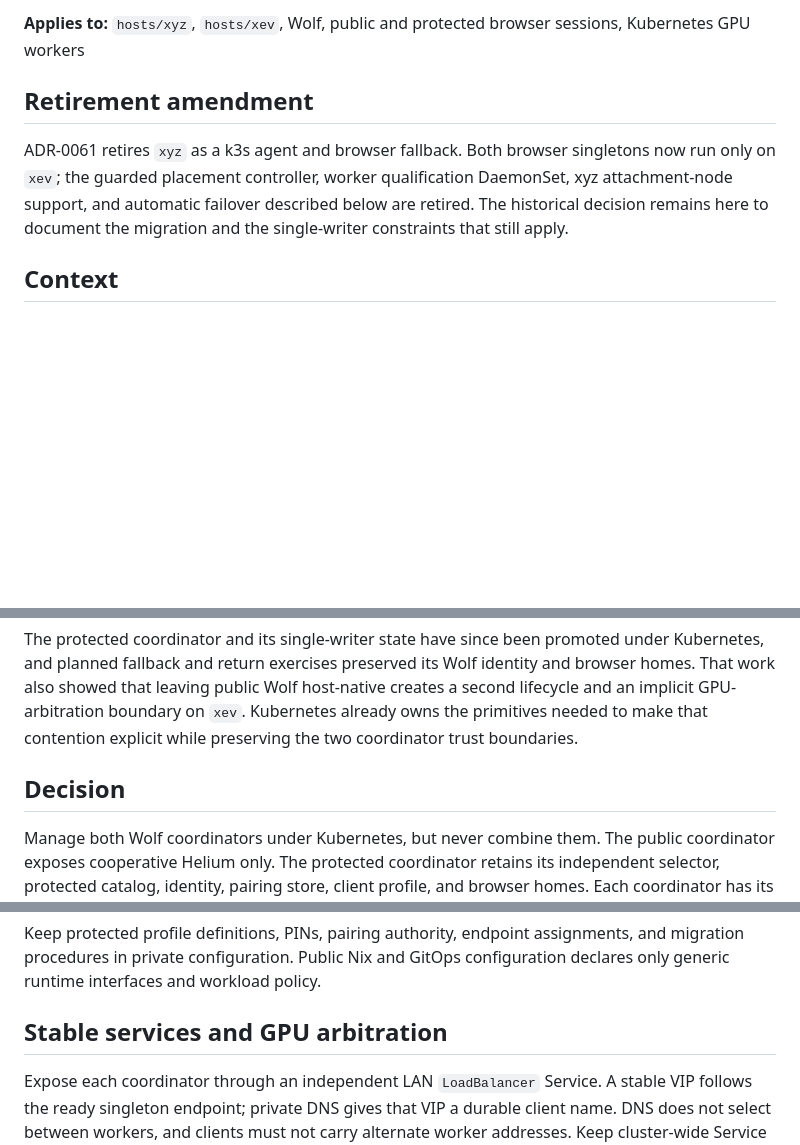
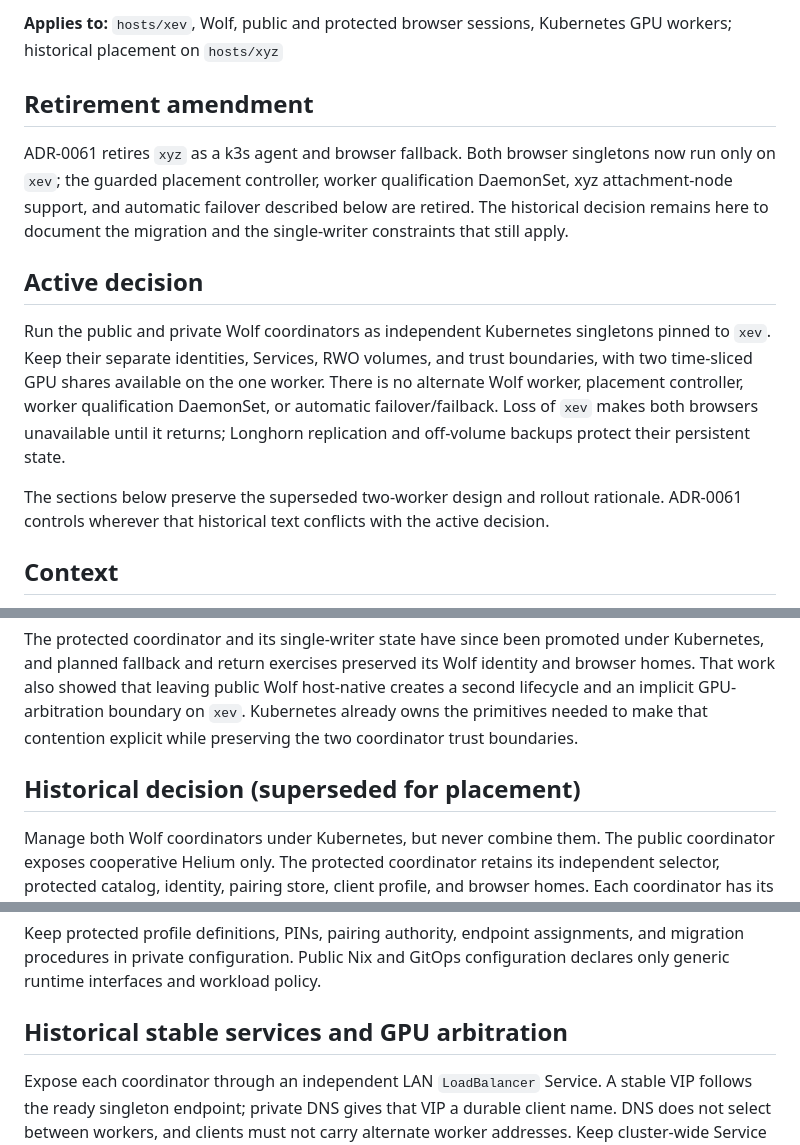
Before and after one commit to alcxyz/nix-config, a Markdown page: docs/adr/0057-kubernetes-managed-protected-browser-mobility.md, 3 parts joined by grey strips. GitHub-like rendering; blank space fills up the shorter version.

```diff
--- a/docs/adr/0057-kubernetes-managed-protected-browser-mobility.md
+++ b/docs/adr/0057-kubernetes-managed-protected-browser-mobility.md
@@ -8,6 +8,6 @@
 
-**Applies to:** `hosts/xyz`, `hosts/xev`, Wolf, public and protected browser
-sessions, Kubernetes GPU workers
+**Applies to:** `hosts/xev`, Wolf, public and protected browser sessions,
+Kubernetes GPU workers; historical placement on `hosts/xyz`
 
 ## Retirement amendment
 
@@ -16,6 +16,20 @@ singletons now run only on `xev`; the guarded placement controller, worker
 qualification DaemonSet, xyz attachment-node support, and automatic failover
 described below are retired. The historical decision remains here to document
 the migration and the single-writer constraints that still apply.
+
+## Active decision
+
+Run the public and private Wolf coordinators as independent Kubernetes
+singletons pinned to `xev`. Keep their separate identities, Services, RWO
+volumes, and trust boundaries, with two time-sliced GPU shares available on the
+one worker. There is no alternate Wolf worker, placement controller, worker
+qualification DaemonSet, or automatic failover/failback. Loss of `xev` makes
+both browsers unavailable until it returns; Longhorn replication and
+off-volume backups protect their persistent state.
+
+The sections below preserve the superseded two-worker design and rollout
+rationale. ADR-0061 controls wherever that historical text conflicts with the
+active decision.
 
 ## Context
 
@@ -42,7 +56,7 @@ host-native creates a second lifecycle and an implicit GPU-arbitration boundary
 on `xev`. Kubernetes already owns the primitives needed to make that contention
 explicit while preserving the two coordinator trust boundaries.
 
-## Decision
+## Historical decision (superseded for placement)
 
 Manage both Wolf coordinators under Kubernetes, but never combine them. The
 public coordinator exposes cooperative Helium only. The protected coordinator
@@ -98,7 +112,7 @@ assignments, and migration procedures in private configuration. Public Nix and
 GitOps configuration declares only generic runtime interfaces and workload
 policy.
 
-## Stable services and GPU arbitration
+## Historical stable services and GPU arbitration
 
 Expose each coordinator through an independent LAN `LoadBalancer` Service. A
 stable VIP follows the ready singleton endpoint; private DNS gives that VIP a
```
Also changed, not shown: other parts of docs/adr/0057-kubernetes-managed-protected-browser-mobility.md (+4 -4 lines), docs/adr/README.md (+1 -1 lines).
